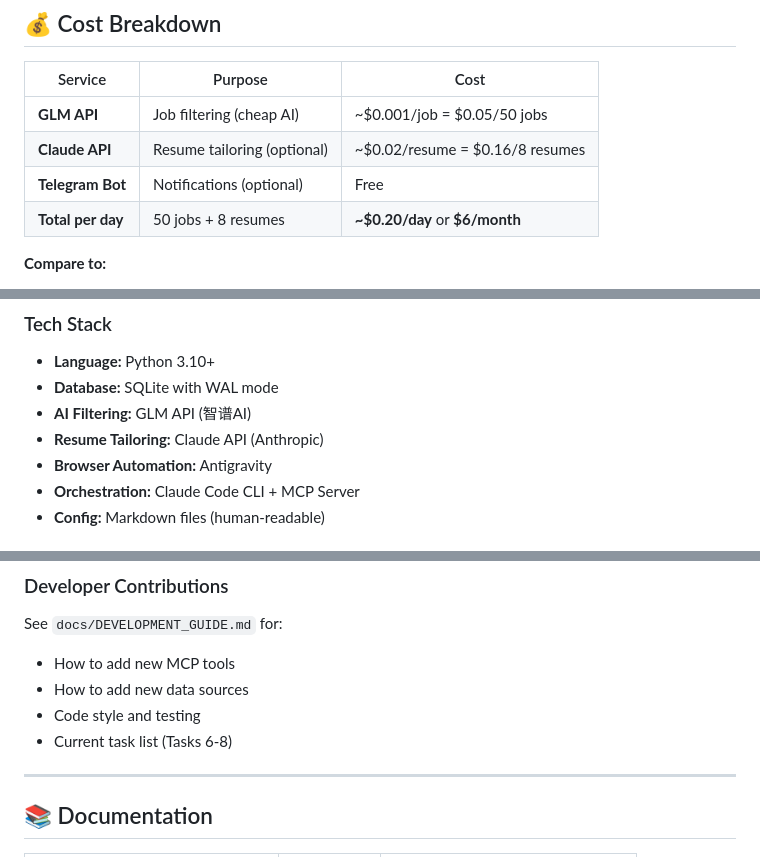
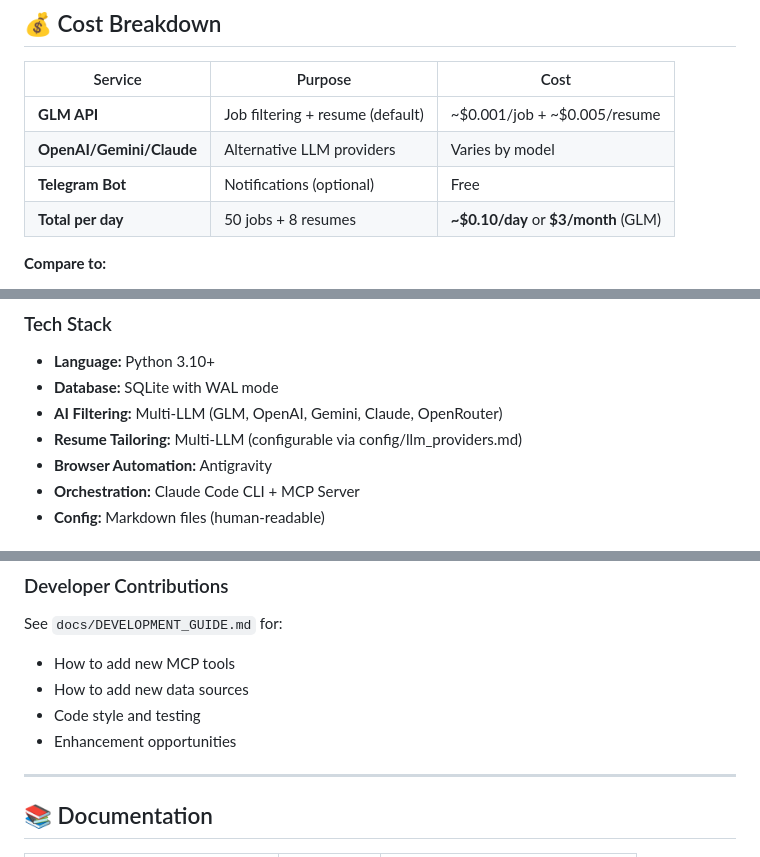
Before and after one commit to YourDaddyy/Job_Hunter_AI, a Markdown page: README.md, 3 parts joined by grey strips. GitHub-like rendering.

```diff
--- a/README.md
+++ b/README.md
@@ -319,10 +319,10 @@ All configuration is in **human-readable Markdown files** (not JSON or YAML):
 
 | Service | Purpose | Cost |
 |---------|---------|------|
-| **GLM API** | Job filtering (cheap AI) | ~$0.001/job = $0.05/50 jobs |
-| **Claude API** | Resume tailoring (optional) | ~$0.02/resume = $0.16/8 resumes |
+| **GLM API** | Job filtering + resume (default) | ~$0.001/job + ~$0.005/resume |
+| **OpenAI/Gemini/Claude** | Alternative LLM providers | Varies by model |
 | **Telegram Bot** | Notifications (optional) | Free |
-| **Total per day** | 50 jobs + 8 resumes | **~$0.20/day** or **$6/month** |
+| **Total per day** | 50 jobs + 8 resumes | **~$0.10/day** or **$3/month** (GLM) |
 
 **Compare to:**
 - Job board premium subscriptions: $30-100/month
@@ -393,8 +393,8 @@ See **`DEVELOPMENT_GUIDE.md`** for:
 ### Tech Stack
 - **Language:** Python 3.10+
 - **Database:** SQLite with WAL mode
-- **AI Filtering:** GLM API (智谱AI)
-- **Resume Tailoring:** Claude API (Anthropic)
+- **AI Filtering:** Multi-LLM (GLM, OpenAI, Gemini, Claude, OpenRouter)
+- **Resume Tailoring:** Multi-LLM (configurable via config/llm_providers.md)
 - **Browser Automation:** Antigravity
 - **Orchestration:** Claude Code CLI + MCP Server
 - **Config:** Markdown files (human-readable)
@@ -431,7 +431,7 @@ See `docs/DEVELOPMENT_GUIDE.md` for:
 - How to add new MCP tools
 - How to add new data sources
 - Code style and testing
-- Current task list (Tasks 6-8)
+- Enhancement opportunities
 
 ---
 
```
Also changed, not shown: other parts of README.md (+1 -1 lines), docs/ARCHITECTURE.md (+56 -38 lines).
